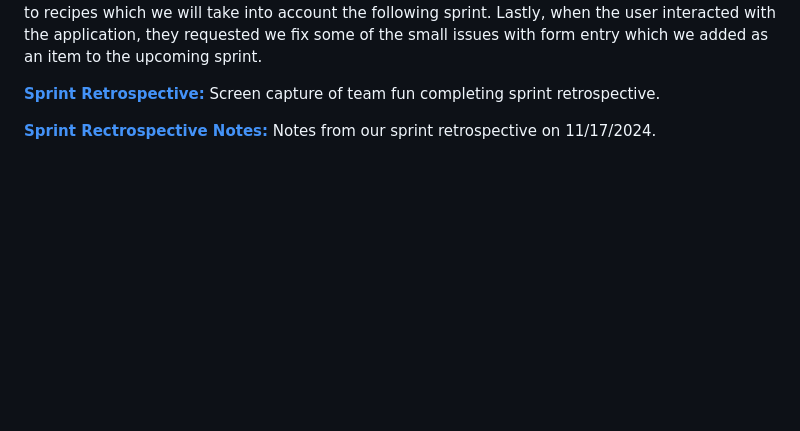
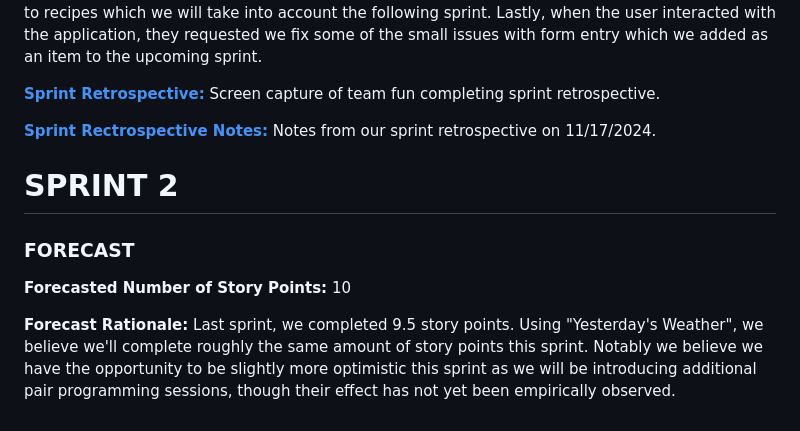
Before and after one commit to BoogieHauser/grandmas_recipe_box, a Markdown page: README.md, the part around the change. Drawn GitHub-style; blank space fills up the shorter version.

Commit message:
Added Sprint 2 Rationale/Planning

```diff
--- a/README.md
+++ b/README.md
@@ -178,3 +178,15 @@ Screen capture of team fun completing sprint retrospective.
 
 **[Sprint Rectrospective Notes:](agile_artifacts/SprintRetrospective_Nov17.md)**
 Notes from our sprint retrospective on 11/17/2024.
+
+
+# SPRINT 2
+
+### FORECAST
+
+**Forecasted Number of Story Points:** 10
+
+**Forecast Rationale:** Last sprint, we completed 9.5 story points.  Using "Yesterday's Weather", we believe we'll
+complete roughly the same amount of story points this sprint.  Notably we believe we have the opportunity to be slightly
+more optimistic this sprint as we will be introducing additional pair programming sessions, though their effect has not
+yet been empirically observed.
```
